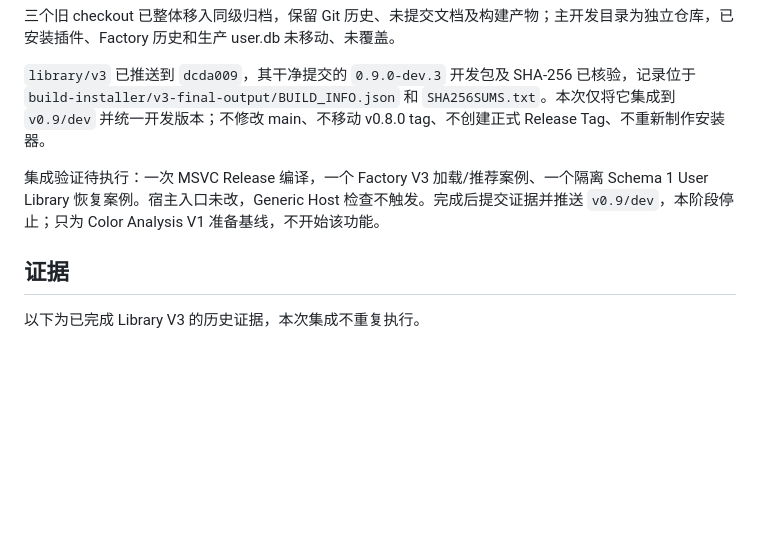
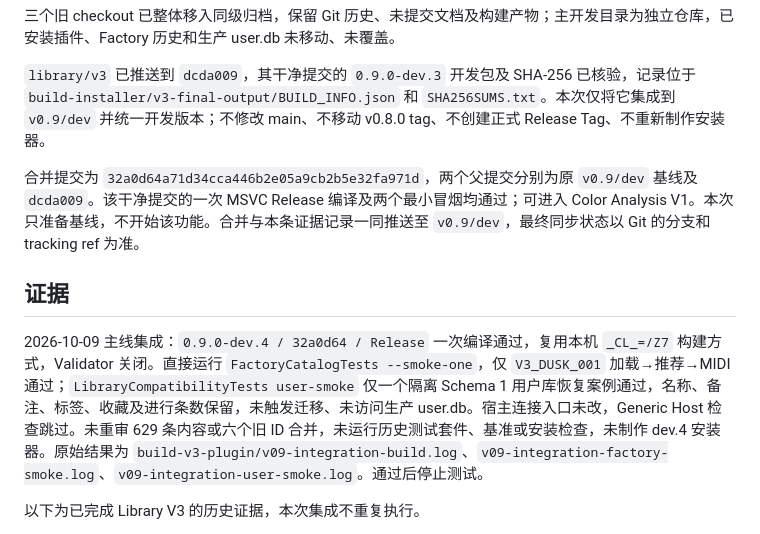
Before and after one commit to OldLai-ctrl/HarmonyContinuation, a Markdown page: NOW.md, the part around the change. GitHub-like rendering; blank space fills up the shorter version.

Commit message:
docs: record v0.9 dev.4 integration validation

```diff
--- a/NOW.md
+++ b/NOW.md
@@ -16,9 +16,11 @@ Factory V3 已收口为 DEVELOPMENT READY：155 条 canonical 历史记录加 47
 
 `library/v3` 已推送到 `dcda009`，其干净提交的 `0.9.0-dev.3` 开发包及 SHA-256 已核验，记录位于 `build-installer/v3-final-output/BUILD_INFO.json` 和 `SHA256SUMS.txt`。本次仅将它集成到 `v0.9/dev` 并统一开发版本；不修改 main、不移动 v0.8.0 tag、不创建正式 Release Tag、不重新制作安装器。
 
-集成验证待执行：一次 MSVC Release 编译，一个 Factory V3 加载/推荐案例、一个隔离 Schema 1 User Library 恢复案例。宿主入口未改，Generic Host 检查不触发。完成后提交证据并推送 `v0.9/dev`，本阶段停止；只为 Color Analysis V1 准备基线，不开始该功能。
+合并提交为 `32a0d64a71d34cca446b2e05a9cb2b5e32fa971d`，两个父提交分别为原 `v0.9/dev` 基线及 `dcda009`。该干净提交的一次 MSVC Release 编译及两个最小冒烟均通过；可进入 Color Analysis V1。本次只准备基线，不开始该功能。合并与本条证据记录一同推送至 `v0.9/dev`，最终同步状态以 Git 的分支和 tracking ref 为准。
 
 ## 证据
+
+2026-10-09 主线集成：`0.9.0-dev.4 / 32a0d64 / Release` 一次编译通过，复用本机 `_CL_=/Z7` 构建方式，Validator 关闭。直接运行 `FactoryCatalogTests --smoke-one`，仅 `V3_DUSK_001` 加载→推荐→MIDI 通过；`LibraryCompatibilityTests user-smoke` 仅一个隔离 Schema 1 用户库恢复案例通过，名称、备注、标签、收藏及进行条数保留，未触发迁移、未访问生产 user.db。宿主连接入口未改，Generic Host 检查跳过。未重审 629 条内容或六个旧 ID 合并，未运行历史测试套件、基准或安装检查，未制作 dev.4 安装器。原始结果为 `build-v3-plugin/v09-integration-build.log`、`v09-integration-factory-smoke.log`、`v09-integration-user-smoke.log`。通过后停止测试。
 
 以下为已完成 Library V3 的历史证据，本次集成不重复执行。
 
```
